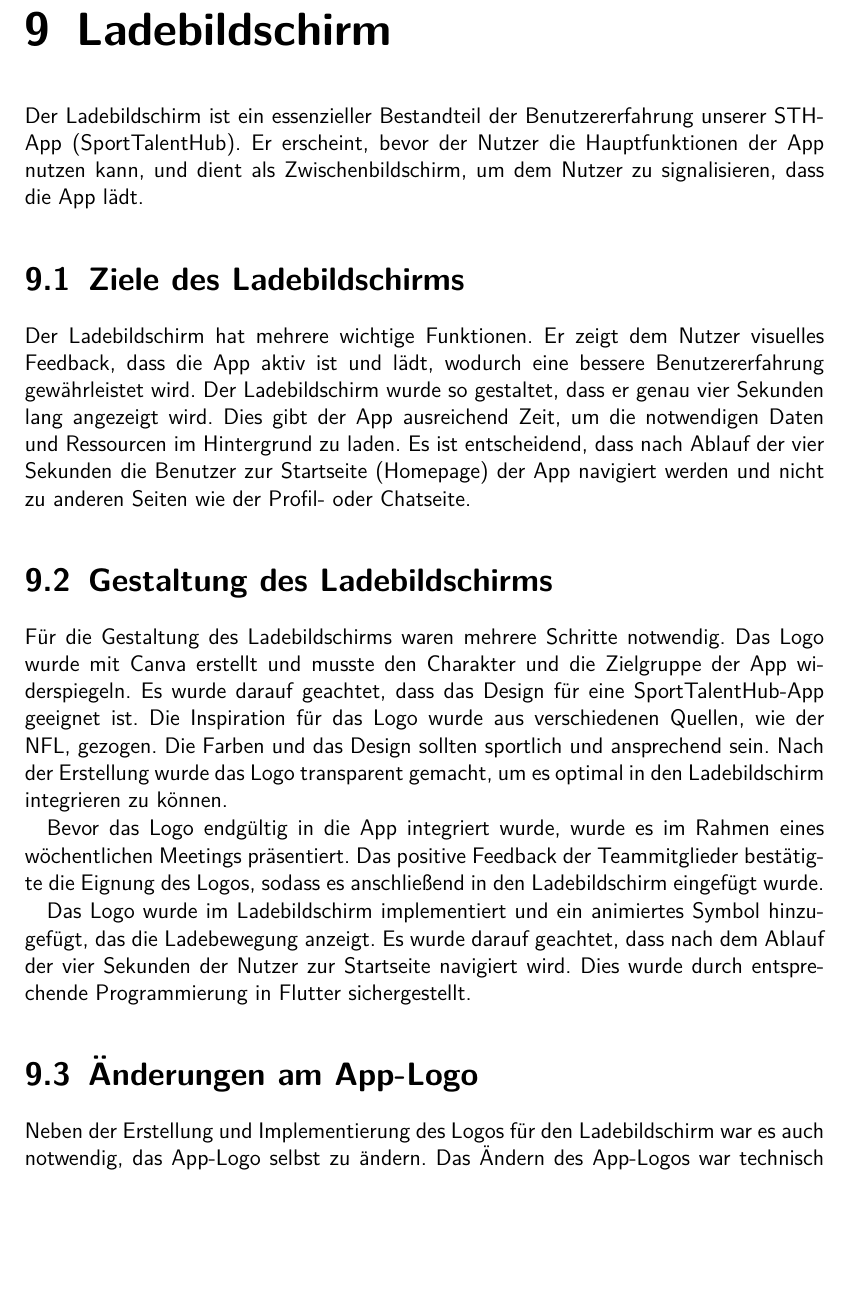
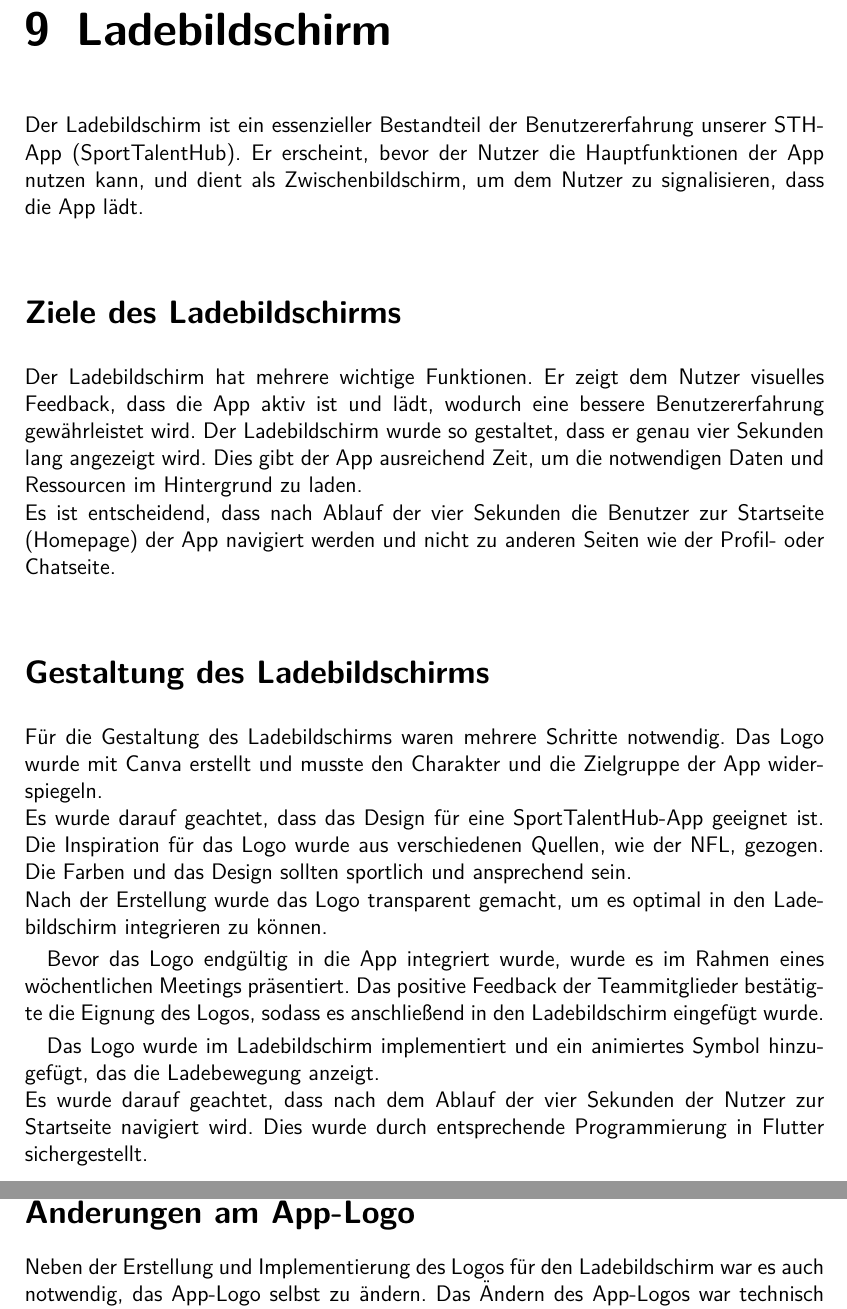
Before and after one commit to anwendungsprojektfom/anwendungsprojekt_fom, a LaTeX book (documentation/document.tex, which reads documentation/09_projektdurchfuehrung/loading_screen/loading_screen.tex): part of page 30 of 41 before the commit and two parts of pages 30 and 31 of 41 after it, the two joined at a grey line, cut so that both start at the same text, the shorter picture padded with empty space. Compiled offline with pdfLaTeX.

Commit message:
loadingscreen Doku update

```diff
--- a/documentation/09_projektdurchfuehrung/loading_screen/loading_screen.tex
+++ b/documentation/09_projektdurchfuehrung/loading_screen/loading_screen.tex
@@ -2,20 +2,20 @@
 
 Der Ladebildschirm ist ein essenzieller Bestandteil der Benutzererfahrung unserer STH-App (SportTalentHub). Er erscheint, bevor der Nutzer die Hauptfunktionen der App nutzen kann, und dient als Zwischenbildschirm, um dem Nutzer zu signalisieren, dass die App lädt.
 
-\section{Ziele des Ladebildschirms}
+\section*{Ziele des Ladebildschirms}
+Der Ladebildschirm hat mehrere wichtige Funktionen. Er zeigt dem Nutzer visuelles Feedback, dass die App aktiv ist und lädt, wodurch eine bessere Benutzererfahrung gewährleistet wird. Der Ladebildschirm wurde so gestaltet, dass er genau vier Sekunden lang angezeigt wird. Dies gibt der App ausreichend Zeit, um die notwendigen Daten und Ressourcen im Hintergrund zu laden. \newline
+Es ist entscheidend, dass nach Ablauf der vier Sekunden die Benutzer zur Startseite (Homepage) der App navigiert werden und nicht zu anderen Seiten wie der Profil- oder Chatseite.
 
-Der Ladebildschirm hat mehrere wichtige Funktionen. Er zeigt dem Nutzer visuelles Feedback, dass die App aktiv ist und lädt, wodurch eine bessere Benutzererfahrung gewährleistet wird. Der Ladebildschirm wurde so gestaltet, dass er genau vier Sekunden lang angezeigt wird. Dies gibt der App ausreichend Zeit, um die notwendigen Daten und Ressourcen im Hintergrund zu laden. Es ist entscheidend, dass nach Ablauf der vier Sekunden die Benutzer zur Startseite (Homepage) der App navigiert werden und nicht zu anderen Seiten wie der Profil- oder Chatseite.
-
-\section{Gestaltung des Ladebildschirms}
-
-Für die Gestaltung des Ladebildschirms waren mehrere Schritte notwendig. Das Logo wurde mit Canva erstellt und musste den Charakter und die Zielgruppe der App widerspiegeln. Es wurde darauf geachtet, dass das Design für eine SportTalentHub-App geeignet ist. Die Inspiration für das Logo wurde aus verschiedenen Quellen, wie der NFL, gezogen. Die Farben und das Design sollten sportlich und ansprechend sein. Nach der Erstellung wurde das Logo transparent gemacht, um es optimal in den Ladebildschirm integrieren zu können.
+\section*{Gestaltung des Ladebildschirms}
+Für die Gestaltung des Ladebildschirms waren mehrere Schritte notwendig. Das Logo wurde mit Canva erstellt und musste den Charakter und die Zielgruppe der App widerspiegeln. \newline
+Es wurde darauf geachtet, dass das Design für eine SportTalentHub-App geeignet ist. Die Inspiration für das Logo wurde aus verschiedenen Quellen, wie der NFL, gezogen. Die Farben und das Design sollten sportlich und ansprechend sein. \newline
+Nach der Erstellung wurde das Logo transparent gemacht, um es optimal in den Ladebildschirm integrieren zu können.
 
 Bevor das Logo endgültig in die App integriert wurde, wurde es im Rahmen eines wöchentlichen Meetings präsentiert. Das positive Feedback der Teammitglieder bestätigte die Eignung des Logos, sodass es anschließend in den Ladebildschirm eingefügt wurde.
 
-Das Logo wurde im Ladebildschirm implementiert und ein animiertes Symbol hinzugefügt, das die Ladebewegung anzeigt. Es wurde darauf geachtet, dass nach dem Ablauf der vier Sekunden der Nutzer zur Startseite navigiert wird. Dies wurde durch entsprechende Programmierung in Flutter sichergestellt.
+Das Logo wurde im Ladebildschirm implementiert und ein animiertes Symbol hinzugefügt, das die Ladebewegung anzeigt. \newline
+Es wurde darauf geachtet, dass nach dem Ablauf der vier Sekunden der Nutzer zur Startseite navigiert wird. Dies wurde durch entsprechende Programmierung in Flutter sichergestellt.
 
-\section{Änderungen am App-Logo}
-
-Neben der Erstellung und Implementierung des Logos für den Ladebildschirm war es auch notwendig, das App-Logo selbst zu ändern. Das Ändern des App-Logos war technisch weniger anspruchsvoll. Es erforderte lediglich, das neue Logo in den entsprechenden Bereich des App-Projekts einzufügen.
-
+\section*{Änderungen am App-Logo}
+Neben der Erstellung und Implementierung des Logos für den Ladebildschirm war es auch notwendig, das App-Logo selbst zu ändern. Das Ändern des App-Logos war technisch weniger anspruchsvoll. Es erforderte lediglich, das neue Logo in den entsprechenden Bereich des App-Projekts einzufügen. \newline
 Wir entschieden uns außerdem, das Logo auch auf der Startseite der App anzuzeigen. Hierzu wurde ein Code in die Startseite geschrieben, der diese Funktion realisiert.
```
Also changed, not shown: documentation/document.pdf.
